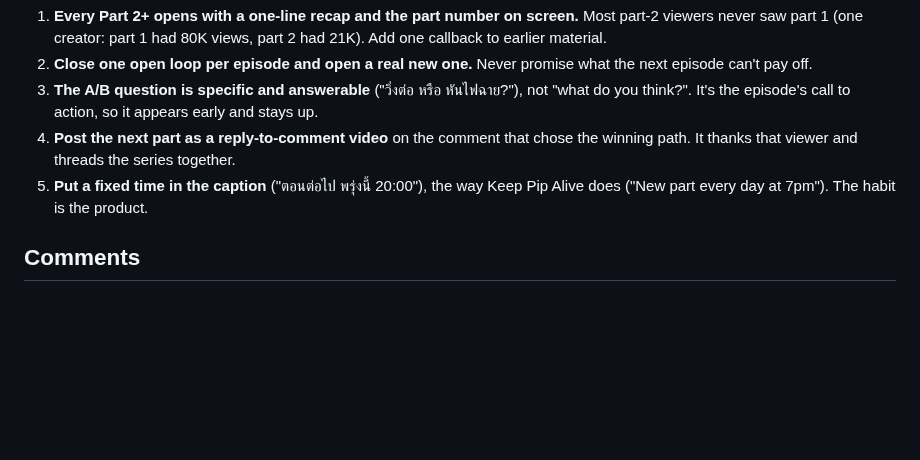
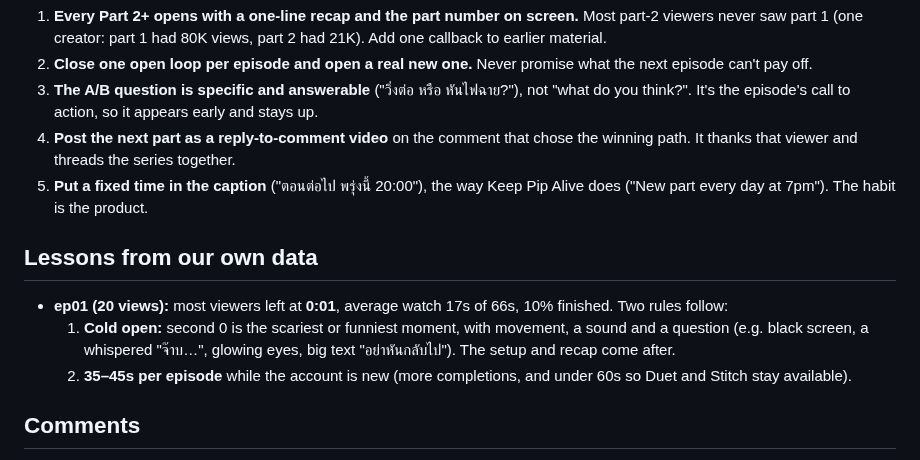
Before and after one commit to Lemonef/AI-video, a Markdown page: docs/growth-playbook.md, the part around the change. Rendered like a GitHub page; blank space fills up the shorter version.

Commit message:
docs: playbook lessons from ep01 data (0:01 drop -> cold open; 35-45 s)
Co-Authored-By: Claude Opus 5.5 <noreply@anthropic.com>

```diff
--- a/docs/growth-playbook.md
+++ b/docs/growth-playbook.md
@@ -9,6 +9,12 @@ Researched 2026-10-27. Most sources are marketing blogs rather than TikTok data,
 3. **The A/B question is specific and answerable** ("วิ่งต่อ หรือ หันไฟฉาย?"), not "what do you think?". It's the episode's call to action, so it appears early and stays up.
 4. **Post the next part as a reply-to-comment video** on the comment that chose the winning path. It thanks that viewer and threads the series together.
 5. **Put a fixed time in the caption** ("ตอนต่อไป พรุ่งนี้ 20:00"), the way Keep Pip Alive does ("New part every day at 7pm"). The habit is the product.
+
+## Lessons from our own data
+
+- **ep01 (20 views):** most viewers left at **0:01**, average watch 17s of 66s, 10% finished. Two rules follow:
+  1. **Cold open:** second 0 is the scariest or funniest moment, with movement, a sound and a question (e.g. black screen, a whispered "จ๊าบ…", glowing eyes, big text "อย่าหันกลับไป"). The setup and recap come after.
+  2. **35–45s per episode** while the account is new (more completions, and under 60s so Duet and Stitch stay available).
 
 ## Comments
 
```
